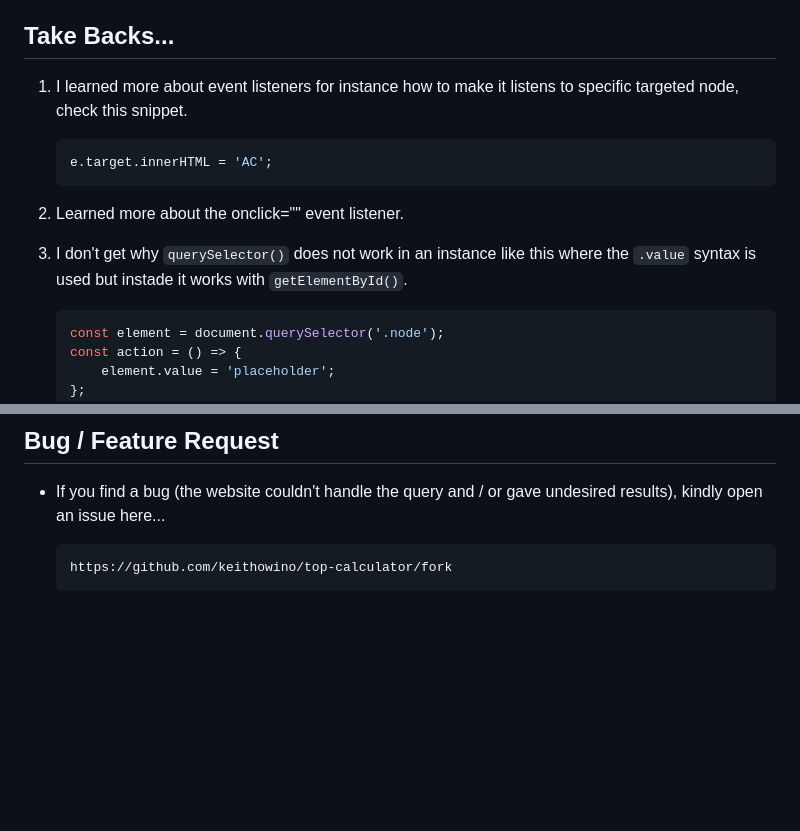
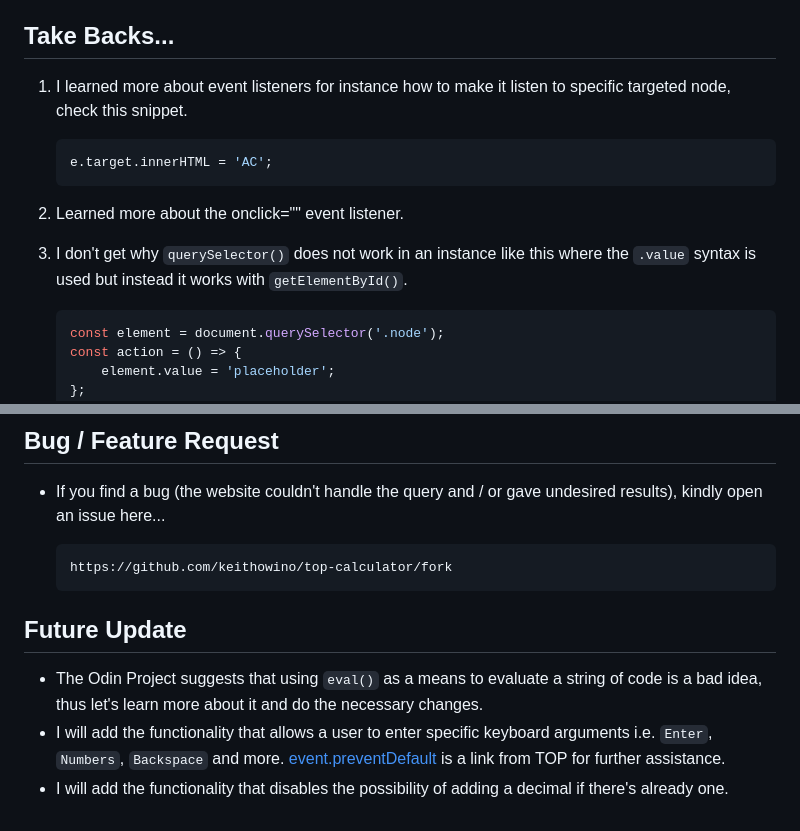
Before and after one commit to keithowino/top-calculator, a Markdown page: README.md, 2 parts joined by grey strips. Rendered like a GitHub page; blank space fills up the shorter version.

````diff
--- a/README.md
+++ b/README.md
@@ -4,13 +4,13 @@ This is a follow up of The Odin Project course, target attempt to create a calcu
 
 ## Take Backs...
 
-1. I learned more about event listeners for instance how to make it listens to specific targeted node, check this snippet.
+1. I learned more about event listeners for instance how to make it listen to specific targeted node, check this snippet.
 
     ```js
     e.target.innerHTML = 'AC';
     ```
 2. Learned more about the onclick="" event listener.
-3. I don't get why `querySelector()` does not work in an instance like this where the `.value` syntax is used but instade it works with `getElementById()`.
+3. I don't get why `querySelector()` does not work in an instance like this where the `.value` syntax is used but instead it works with `getElementById()`.
     ```js
     const element = document.querySelector('.node');
     const action = () => {
@@ -100,3 +100,8 @@ Your browser must be JavaScript enabled for this to work
     ```
     https://github.com/keithowino/top-calculator/fork
     ```
+
+## Future Update
+- The Odin Project suggests that using `eval()` as a means to evaluate a string of code is a bad idea, thus let's learn more about it and do the necessary changes.
+- I will add the functionality that allows a user to enter specific keyboard arguments i.e. `Enter`, `Numbers`, `Backspace` and more. [event.preventDefault](https://developer.mozilla.org/en-US/docs/Web/API/Event/preventDefault) is a link from TOP for further assistance.
+- I will add the functionality that disables the possibility of adding a decimal if there's already one.
````
